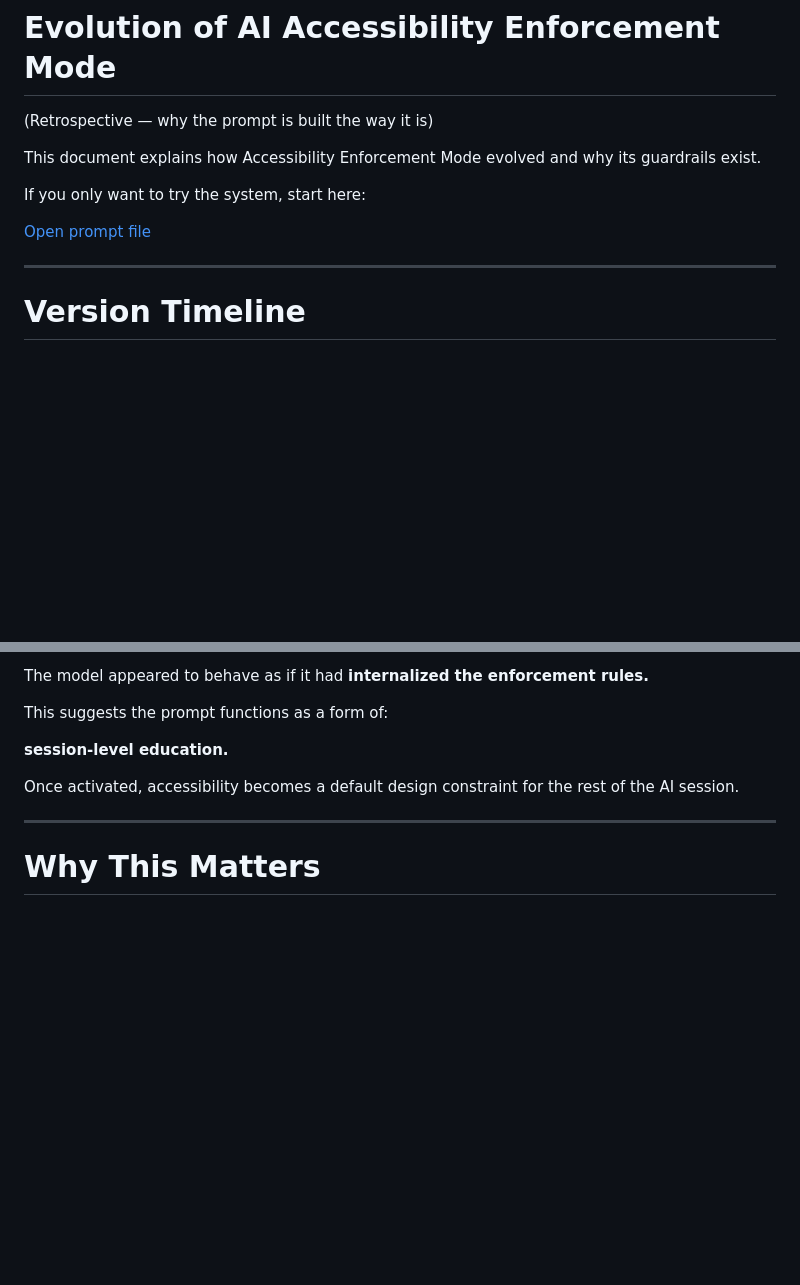
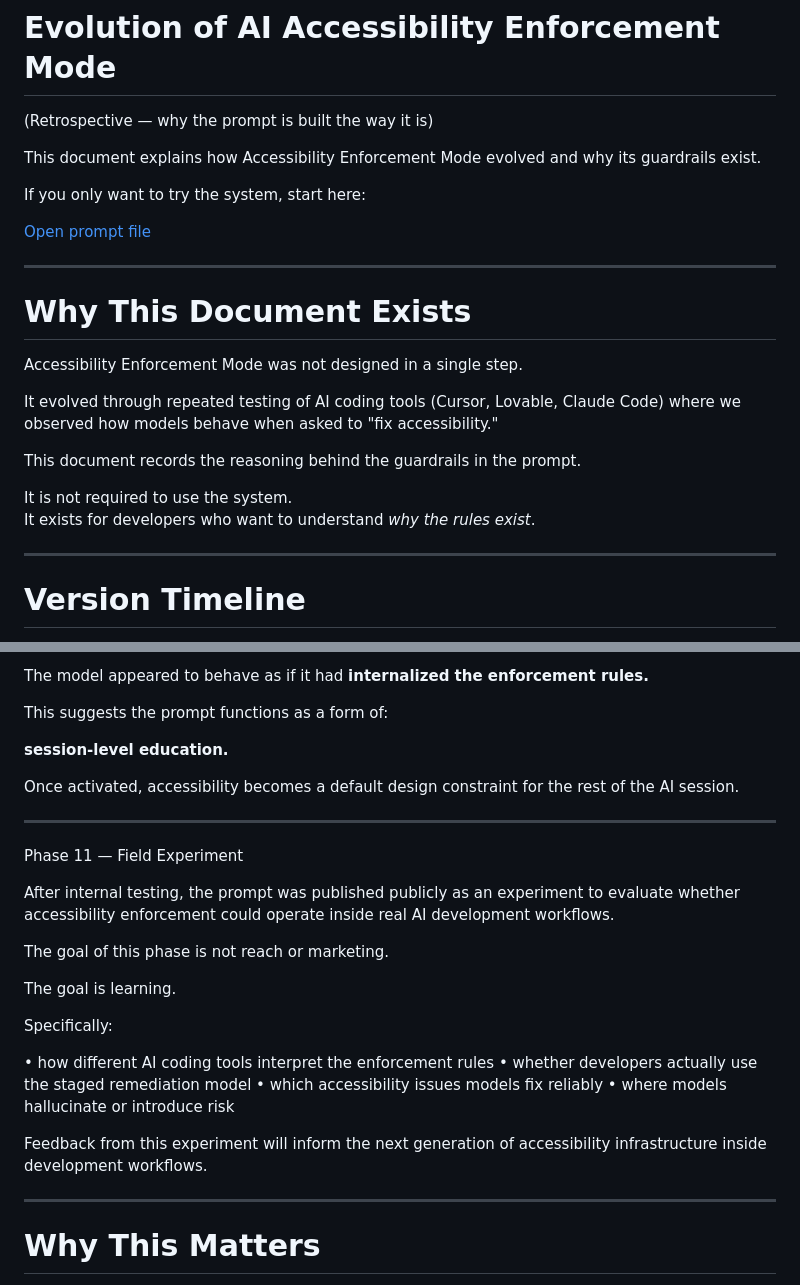
Before and after one commit to nadav-senseit/ai-accessibility-enforcement, a Markdown page: EVOLUTION.md, 2 parts joined by grey strips. Rendered like a GitHub page; blank space fills up the shorter version.

```diff
--- a/EVOLUTION.md
+++ b/EVOLUTION.md
@@ -7,6 +7,19 @@ This document explains how Accessibility Enforcement Mode evolved and why its gu
 If you only want to try the system, start here:
 
 [Open prompt file](PROMPT.md)
+
+---
+
+# Why This Document Exists
+
+Accessibility Enforcement Mode was not designed in a single step.
+
+It evolved through repeated testing of AI coding tools (Cursor, Lovable, Claude Code) where we observed how models behave when asked to "fix accessibility."
+
+This document records the reasoning behind the guardrails in the prompt.
+
+It is not required to use the system.
+It exists for developers who want to understand *why the rules exist*.
 
 ---
 
@@ -303,6 +316,25 @@ Once activated, accessibility becomes a default design constraint for the rest o
 
 ---
 
+Phase 11 — Field Experiment
+
+After internal testing, the prompt was published publicly as an experiment to evaluate whether accessibility enforcement could operate inside real AI development workflows.
+
+The goal of this phase is not reach or marketing.
+
+The goal is learning.
+
+Specifically:
+
+• how different AI coding tools interpret the enforcement rules
+• whether developers actually use the staged remediation model
+• which accessibility issues models fix reliably
+• where models hallucinate or introduce risk
+
+Feedback from this experiment will inform the next generation of accessibility infrastructure inside development workflows.
+
+---
+
 # Why This Matters
 
 If this behavior proves consistent across tools, enforcement prompts could serve two roles:
```
